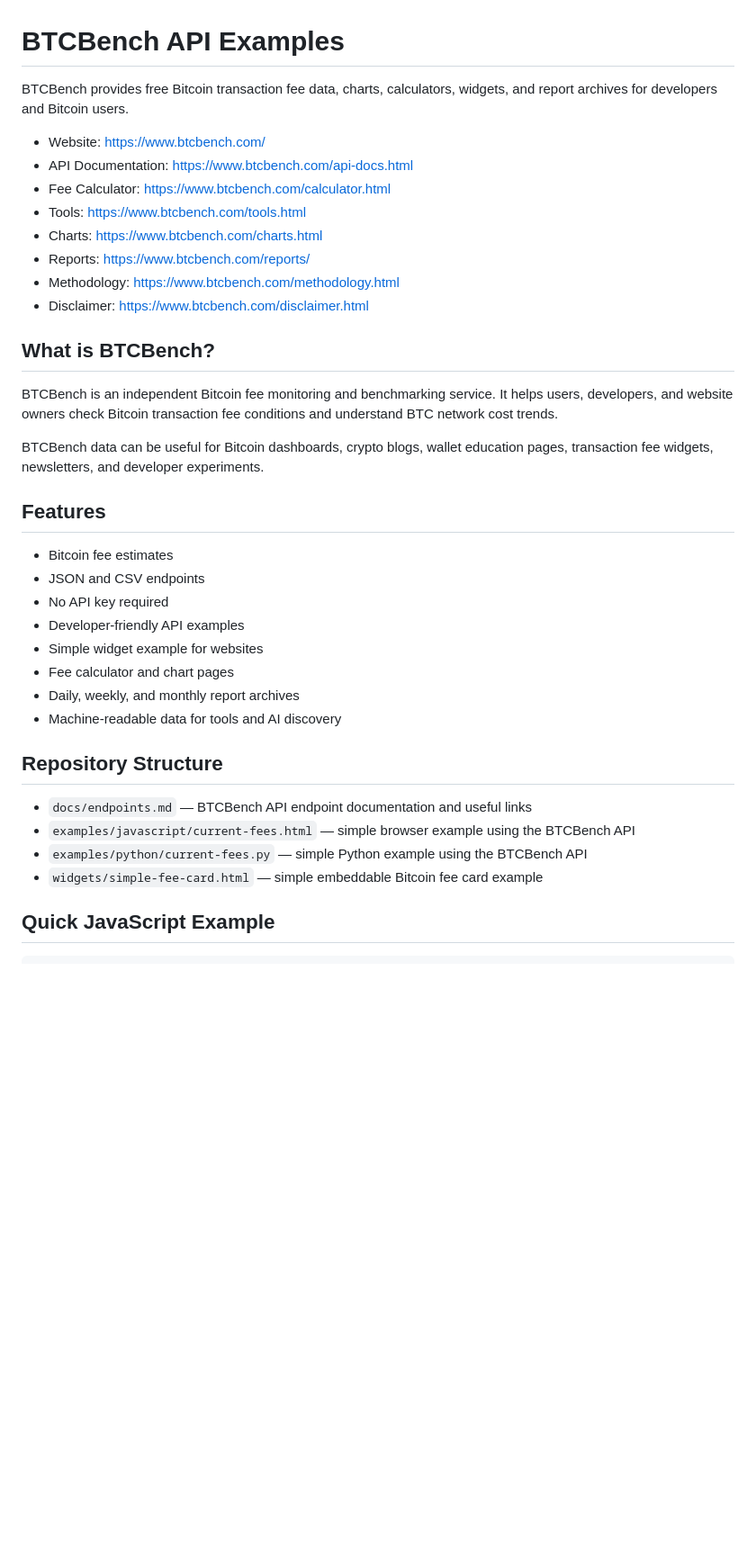
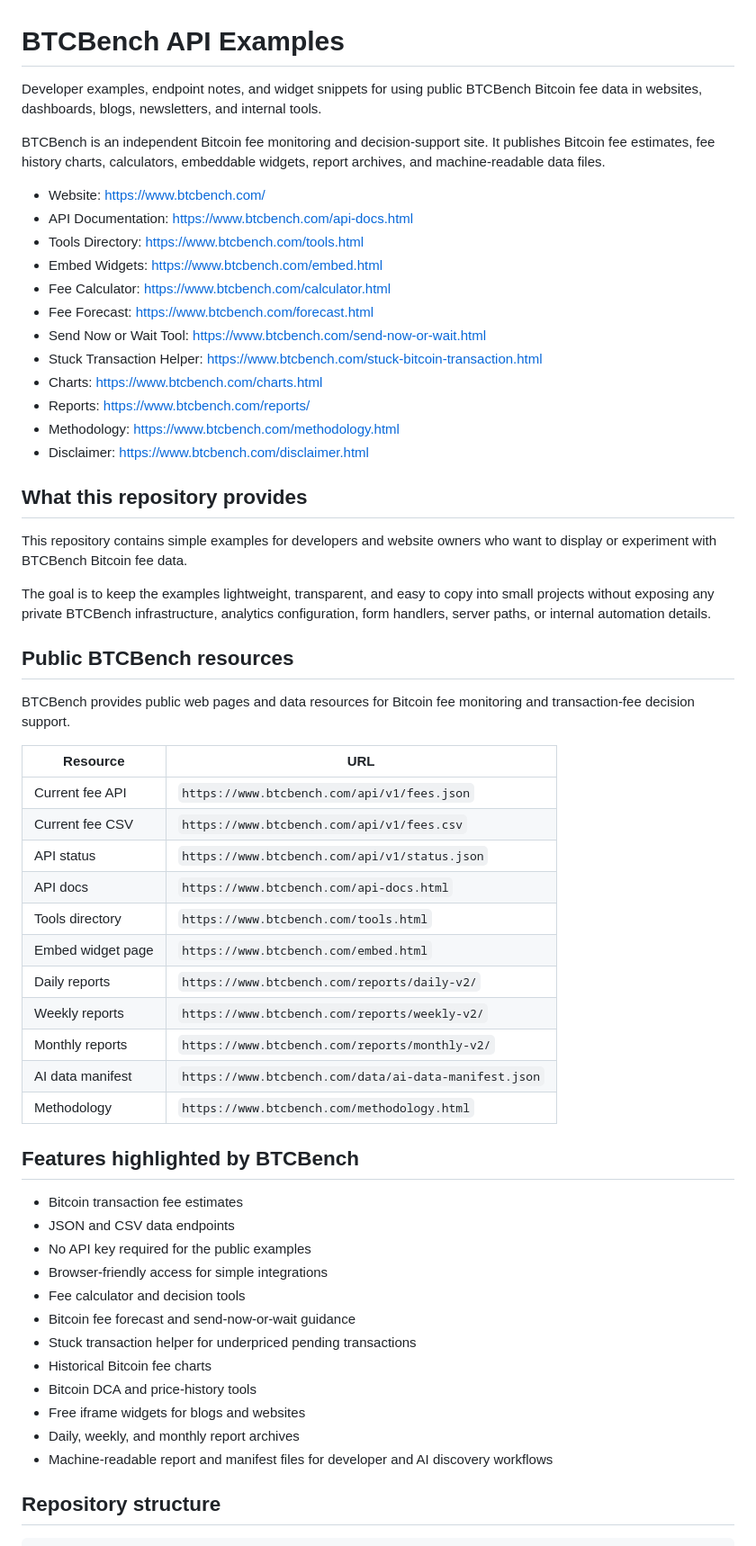
Before and after one commit to btcbench-com/btcbench-api-examples, a Markdown page: README.md, the part around one of its changes. Shown at 90% size. Rendered like a GitHub page; blank space fills up the shorter version.

```diff
--- a/README.md
+++ b/README.md
@@ -1,38 +1,60 @@
 # BTCBench API Examples
 
-BTCBench provides free Bitcoin transaction fee data, charts, calculators, widgets, and report archives for developers and Bitcoin users.
+Developer examples, endpoint notes, and widget snippets for using public BTCBench Bitcoin fee data in websites, dashboards, blogs, newsletters, and internal tools.
+
+BTCBench is an independent Bitcoin fee monitoring and decision-support site. It publishes Bitcoin fee estimates, fee history charts, calculators, embeddable widgets, report archives, and machine-readable data files.
 
 - Website: https://www.btcbench.com/
 - API Documentation: https://www.btcbench.com/api-docs.html
+- Tools Directory: https://www.btcbench.com/tools.html
+- Embed Widgets: https://www.btcbench.com/embed.html
 - Fee Calculator: https://www.btcbench.com/calculator.html
-- Tools: https://www.btcbench.com/tools.html
+- Fee Forecast: https://www.btcbench.com/forecast.html
+- Send Now or Wait Tool: https://www.btcbench.com/send-now-or-wait.html
+- Stuck Transaction Helper: https://www.btcbench.com/stuck-bitcoin-transaction.html
 - Charts: https://www.btcbench.com/charts.html
 - Reports: https://www.btcbench.com/reports/
 - Methodology: https://www.btcbench.com/methodology.html
 - Disclaimer: https://www.btcbench.com/disclaimer.html
 
-## What is BTCBench?
+## What this repository provides
 
-BTCBench is an independent Bitcoin fee monitoring and benchmarking service. It helps users, developers, and website owners check Bitcoin transaction fee conditions and understand BTC network cost trends.
+This repository contains simple examples for developers and website owners who want to display or experiment with BTCBench Bitcoin fee data.
 
-BTCBench data can be useful for Bitcoin dashboards, crypto blogs, wallet education pages, transaction fee widgets, newsletters, and developer experiments.
+The goal is to keep the examples lightweight, transparent, and easy to copy into small projects without exposing any private BTCBench infrastructure, analytics configuration, form handlers, server paths, or internal automation details.
 
-## Features
+## Public BTCBench resources
 
-* Bitcoin fee estimates
-* JSON and CSV endpoints
-* No API key required
-* Developer-friendly API examples
-* Simple widget example for websites
-* Fee calculator and chart pages
-* Daily, weekly, and monthly report archives
-* Machine-readable data for tools and AI discovery
+BTCBench provides public web pages and data resources for Bitcoin fee monitoring and transaction-fee decision support.
 
-## Repository Structure
+| Resource | URL |
+|---|---|
+| Current fee API | `https://www.btcbench.com/api/v1/fees.json` |
+| Current fee CSV | `https://www.btcbench.com/api/v1/fees.csv` |
+| API status | `https://www.btcbench.com/api/v1/status.json` |
+| API docs | `https://www.btcbench.com/api-docs.html` |
+| Tools directory | `https://www.btcbench.com/tools.html` |
+| Embed widget page | `https://www.btcbench.com/embed.html` |
+| Daily reports | `https://www.btcbench.com/reports/daily-v2/` |
+| Weekly reports | `https://www.btcbench.com/reports/weekly-v2/` |
+| Monthly reports | `https://www.btcbench.com/reports/monthly-v2/` |
+| AI data manifest | `https://www.btcbench.com/data/ai-data-manifest.json` |
+| Methodology | `https://www.btcbench.com/methodology.html` |
 
-* `docs/endpoints.md` — BTCBench API endpoint documentation and useful links
-* `examples/javascript/current-fees.html` — simple browser example using the BTCBench API
-* `examples/python/current-fees.py` — simple Python example using the BTCBench API
-* `widgets/simple-fee-card.html` — simple embeddable Bitcoin fee card example
+## Features highlighted by BTCBench
 
-## Quick JavaScript Example
+- Bitcoin transaction fee estimates
+- JSON and CSV data endpoints
+- No API key required for the public examples
+- Browser-friendly access for simple integrations
+- Fee calculator and decision tools
+- Bitcoin fee forecast and send-now-or-wait guidance
+- Stuck transaction helper for underpriced pending transactions
+- Historical Bitcoin fee charts
+- Bitcoin DCA and price-history tools
+- Free iframe widgets for blogs and websites
+- Daily, weekly, and monthly report archives
+- Machine-readable report and manifest files for developer and AI discovery workflows
+
+## Repository structure
+
```
Also changed, not shown: other parts of README.md (+108 -33 lines).
